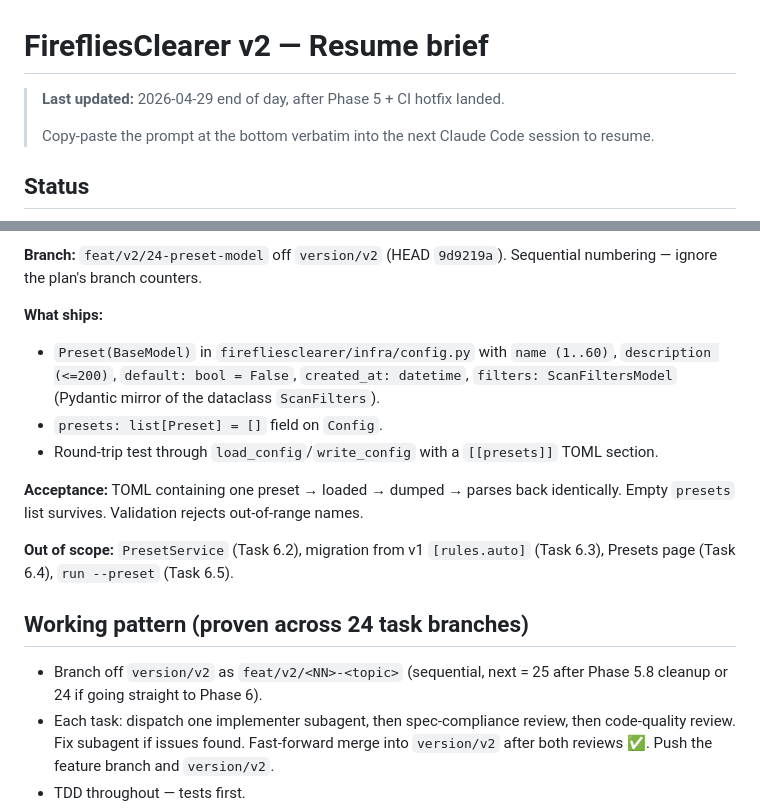
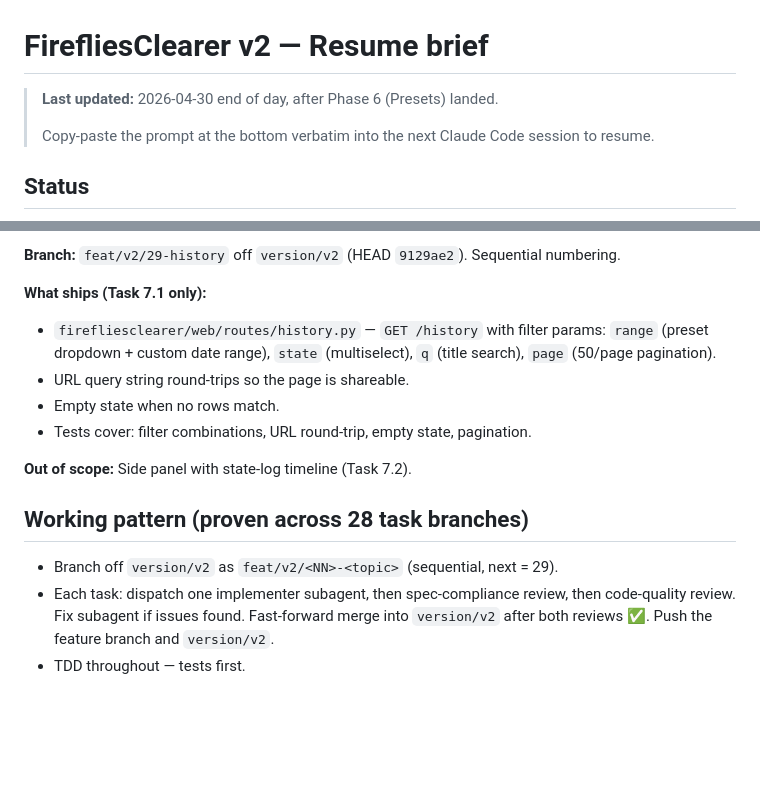
Before and after one commit to oskar-bialek-bakk/FirefliesClearer, a Markdown page: .resume-firefliesclearer.md, 2 parts joined by grey strips. Rendered like a GitHub page; blank space fills up the shorter version.

```diff
--- a/.resume-firefliesclearer.md
+++ b/.resume-firefliesclearer.md
@@ -1,6 +1,6 @@
 # FirefliesClearer v2 — Resume brief
 
-> **Last updated:** 2026-04-29 end of day, after Phase 5 + CI hotfix landed.
+> **Last updated:** 2026-04-30 end of day, after Phase 6 (Presets) landed.
 >
 > Copy-paste the prompt at the bottom verbatim into the next Claude Code session to resume.
 
@@ -77,18 +97,17 @@ These bit Phase 4-5 implementers; project memory `project_firefliesclearer.md` h
 
-**Branch:** `feat/v2/24-preset-model` off `version/v2` (HEAD `9d9219a`). Sequential numbering — ignore the plan's branch counters.
+**Branch:** `feat/v2/29-history` off `version/v2` (HEAD `9129ae2`). Sequential numbering.
 
-**What ships:**
-- `Preset(BaseModel)` in `firefliesclearer/infra/config.py` with `name (1..60)`, `description (<=200)`, `default: bool = False`, `created_at: datetime`, `filters: ScanFiltersModel` (Pydantic mirror of the dataclass `ScanFilters`).
-- `presets: list[Preset] = []` field on `Config`.
-- Round-trip test through `load_config`/`write_config` with a `[[presets]]` TOML section.
+**What ships (Task 7.1 only):**
+- `firefliesclearer/web/routes/history.py` — `GET /history` with filter params: `range` (preset dropdown + custom date range), `state` (multiselect), `q` (title search), `page` (50/page pagination).
+- URL query string round-trips so the page is shareable.
+- Empty state when no rows match.
+- Tests cover: filter combinations, URL round-trip, empty state, pagination.
 
-**Acceptance:** TOML containing one preset → loaded → dumped → parses back identically. Empty `presets` list survives. Validation rejects out-of-range names.
+**Out of scope:** Side panel with state-log timeline (Task 7.2).
 
-**Out of scope:** `PresetService` (Task 6.2), migration from v1 `[rules.auto]` (Task 6.3), Presets page (Task 6.4), `run --preset` (Task 6.5).
+## Working pattern (proven across 28 task branches)
 
-## Working pattern (proven across 24 task branches)
-
-- Branch off `version/v2` as `feat/v2/<NN>-<topic>` (sequential, next = 25 after Phase 5.8 cleanup or 24 if going straight to Phase 6).
+- Branch off `version/v2` as `feat/v2/<NN>-<topic>` (sequential, next = 29).
 - Each task: dispatch one implementer subagent, then spec-compliance review, then code-quality review. Fix subagent if issues found. Fast-forward merge into `version/v2` after both reviews ✅. Push the feature branch and `version/v2`.
 - TDD throughout — tests first.
 - Tests run via `.venv/Scripts/pytest.exe` (working dir resets between bash calls; use absolute venv paths).
```
Also changed, not shown: other parts of .resume-firefliesclearer.md (+71 -51 lines).
